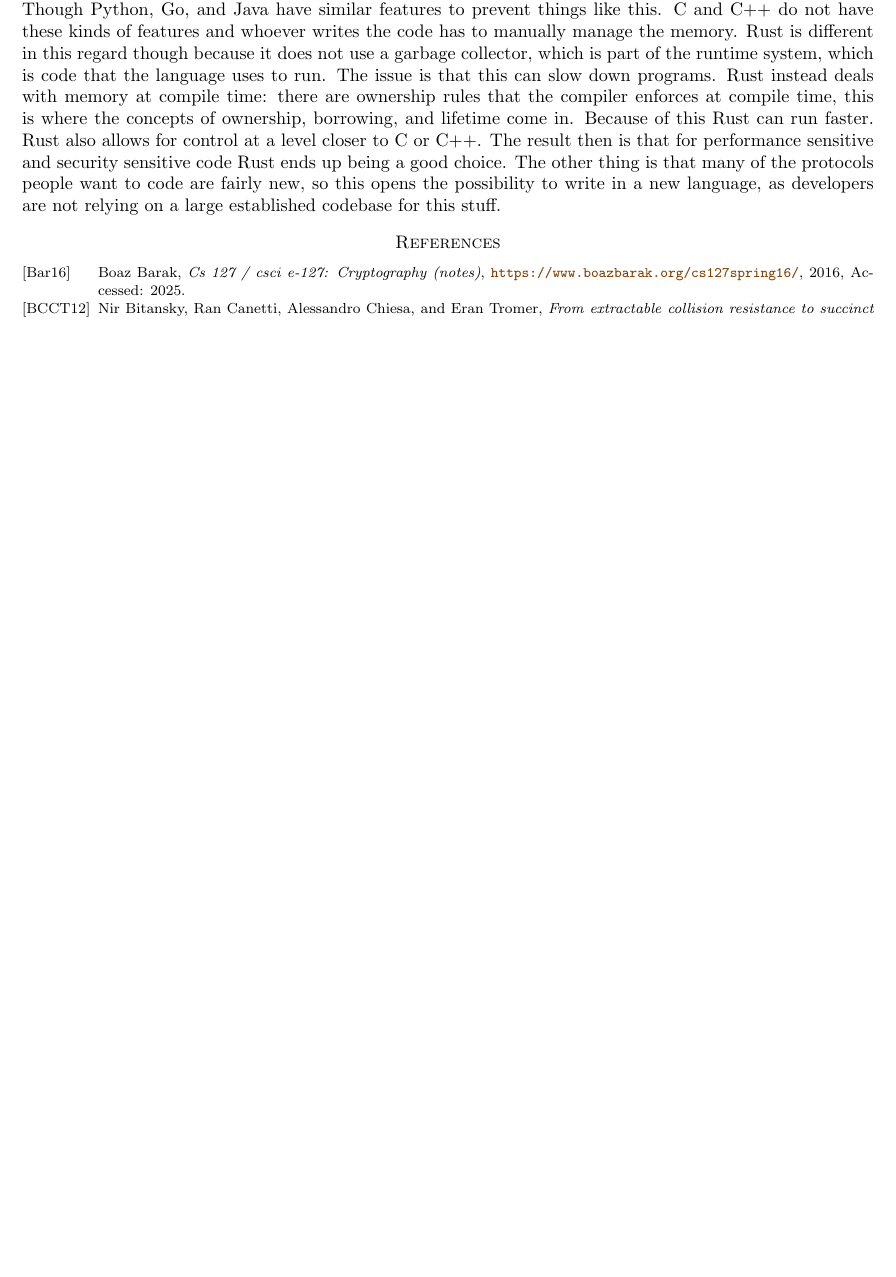
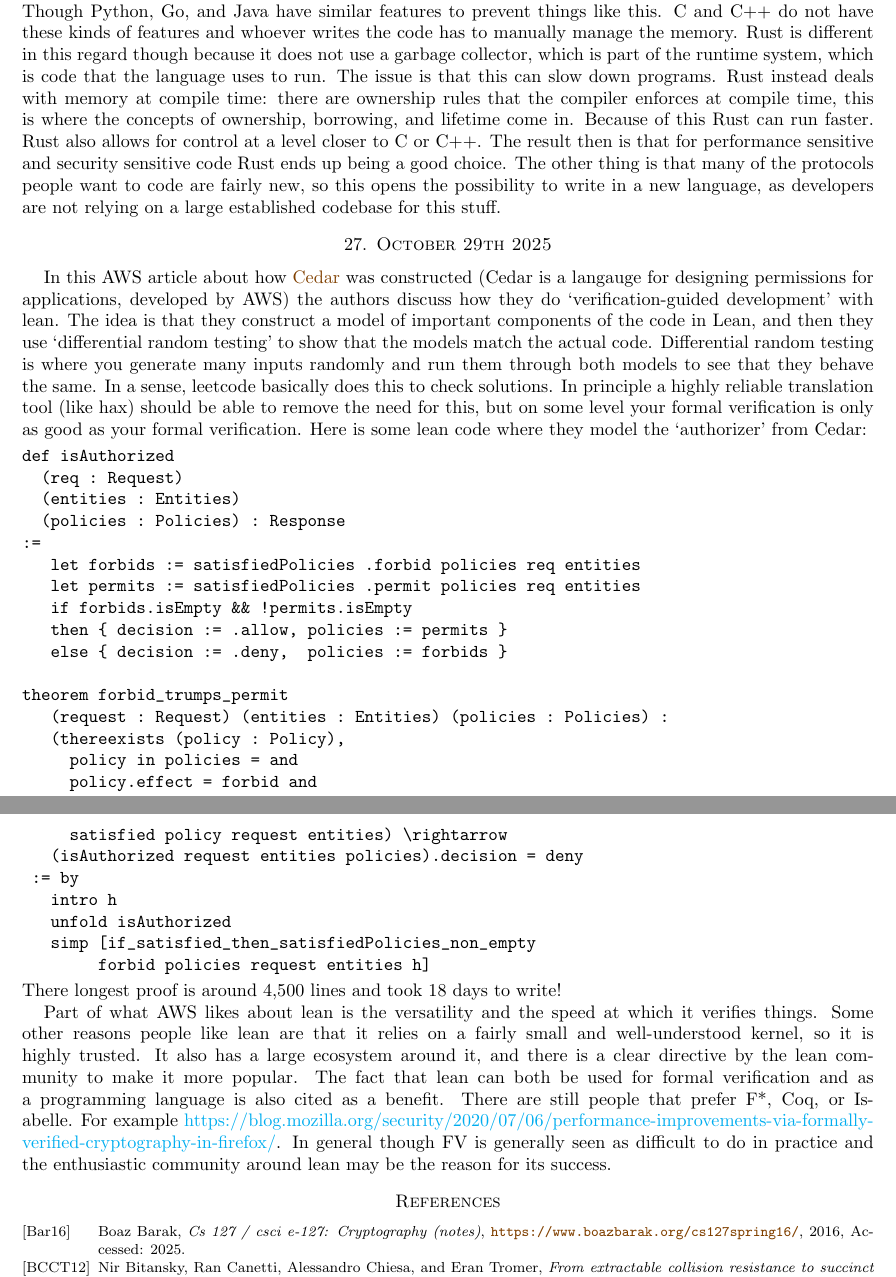
Before and after one commit to desmondcoles1/fall_2025_exercises_and_notes, a LaTeX paper (notes/texed_notes/one_day_at_a_time.tex): part of page 9 of 9 before the commit and two parts of pages 9 and 10 of 10 after it, the two joined at a grey line, cut so that both start at the same text, the shorter picture padded with empty space. Compiled offline with pdfLaTeX.

Commit message:
updated notes

```diff
--- a/notes/texed_notes/one_day_at_a_time.tex
+++ b/notes/texed_notes/one_day_at_a_time.tex
@@ -383,6 +383,39 @@ Played around more with hax today. I translated a post-condition. It's pretty ti
 
 Why Rust for cryptography? According to this \href{https://www.cisa.gov/news-events/news/urgent-need-memory-safety-software-products}{CISA post} seventy percent of vulnerabilities are related to lack of memory safety. This includes things like using uninitialized memory or not respecting type-boundaries. The borrow checker in Rust keeps track of this and preemptively handles many of these issues. Though Python, Go, and Java have similar features to prevent things like this. C and C++ do not have these kinds of features and whoever writes the code has to manually manage the memory. Rust is different in this regard though because it does not use a garbage collector, which is part of the runtime system, which is code that the language uses to run. The issue is that this can slow down programs. Rust instead deals with memory at compile time: there are ownership rules that the compiler enforces at compile time, this is where the concepts of ownership, borrowing, and lifetime come in. Because of this Rust can run faster. Rust also allows for control at a level closer to C or C++. The result then is that for performance sensitive and security sensitive code Rust ends up being a good choice. The other thing is that many of the protocols people want to code are fairly new, so this opens the possibility to write in a new language, as developers are not relying on a large established codebase for this stuff.
 
+\section{October 29th 2025}
+
+In this AWS article about how \href{https://aws.amazon.com/blogs/opensource/lean-into-verified-software-development/}{Cedar} was constructed (Cedar is a langauge for designing permissions for applications, developed by AWS) the authors discuss how they do `verification-guided development' with lean. The idea is that they construct a model of important components of the code in Lean, and then they use `differential random testing' to show that the models match the actual code. Differential random testing is where you generate many inputs randomly and run them through both models to see that they behave the same. In a sense, leetcode basically does this to check solutions. In principle a highly reliable translation tool (like hax) should be able to remove the need for this, but on some level your formal verification is only as good as your formal verification. Here is some lean code where they model the `authorizer' from Cedar:
+\begin{verbatim}
+def isAuthorized
+  (req : Request)
+  (entities : Entities)
+  (policies : Policies) : Response
+:=
+   let forbids := satisfiedPolicies .forbid policies req entities
+   let permits := satisfiedPolicies .permit policies req entities
+   if forbids.isEmpty && !permits.isEmpty
+   then { decision := .allow, policies := permits }
+   else { decision := .deny,  policies := forbids }
+
+theorem forbid_trumps_permit
+   (request : Request) (entities : Entities) (policies : Policies) :
+   (thereexists (policy : Policy),
+     policy in policies = and
+     policy.effect = forbid and
+     satisfied policy request entities) \rightarrow
+   (isAuthorized request entities policies).decision = deny
+ := by
+   intro h
+   unfold isAuthorized
+   simp [if_satisfied_then_satisfiedPolicies_non_empty
+        forbid policies request entities h]
+\end{verbatim}
+There longest proof is around 4,500 lines and took 18 days to write!
+
+Part of what AWS likes about lean is the versatility and the speed at which it verifies things. Some other reasons people like lean are that it relies on a fairly small and well-understood kernel, so it is highly trusted. It also has a large ecosystem around it, and there is a clear directive by the lean community to make it more popular. The fact that lean can both be used for formal verification and as a programming language is also cited as a benefit. There are still people that prefer F*, Coq, or Isabelle. For example \href{Firefox' cryptography is formally verified with F*}{https://blog.mozilla.org/security/2020/07/06/performance-improvements-via-formally-verified-cryptography-in-firefox/}. In general though FV is generally seen as difficult to do in practice and the enthusiastic community around lean may be the reason for its success.
+
+
 
 \nocite{*}
 \bibliographystyle{amsalpha}
```
Also changed, not shown: notes/texed_notes/one_day_at_a_time.pdf.
